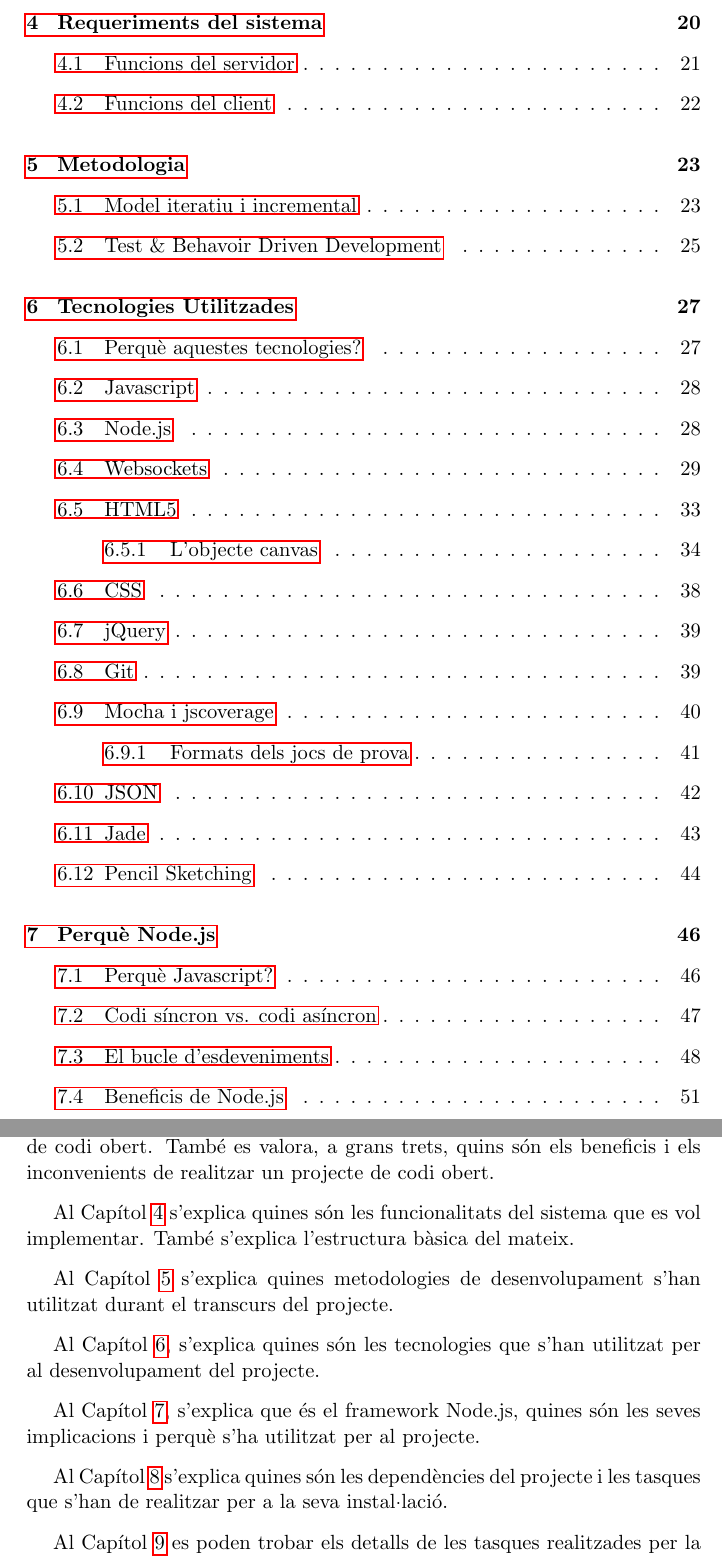
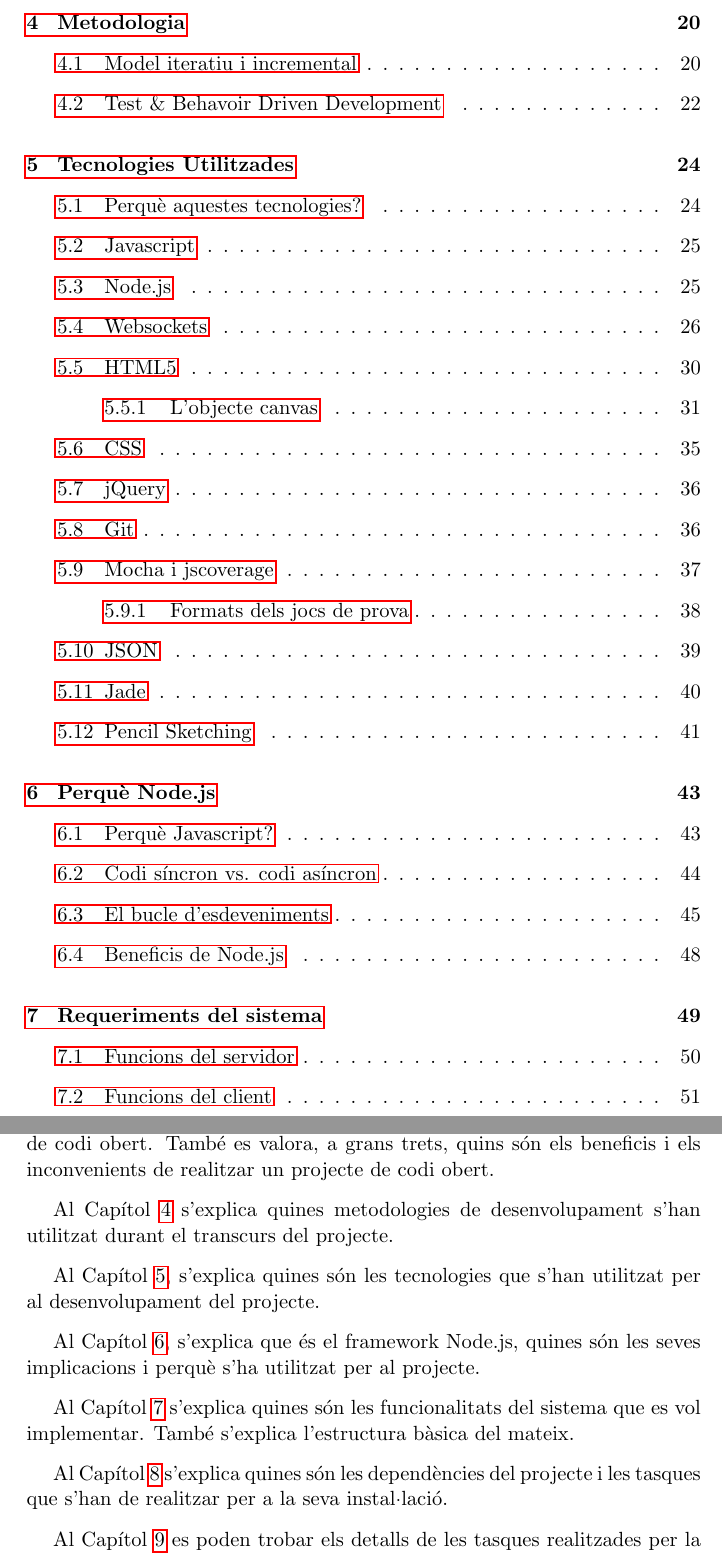
Before and after one commit to pokoli/memory, a LaTeX document (memoria.tex, which reads introduccio.tex): two parts of pages 3 and 11 of 92, joined at a grey line, cut at the place of the change. Compiled offline with pdfLaTeX.

Commit message:
Reesctructuració dels capítols

```diff
--- a/introduccio.tex
+++ b/introduccio.tex
@@ -25,13 +25,13 @@ Al Capítol \ref{chap:botifarra} s'introdueix el joc de la botifarra, les seves
 
 Al Capítol \ref{chap:codi_obert} s'explica quines són les implicacions de realitzar un projecte de codi obert. També es valora, a grans trets, quins són els beneficis i els inconvenients de realitzar un projecte de codi obert.
 
-Al Capítol \ref{chap:requeriments} s'explica quines són les funcionalitats del sistema que es vol implementar. També s'explica l'estructura bàsica del mateix.
-
 Al Capítol \ref{chap:metodologia} s'explica quines metodologies de desenvolupament s'han utilitzat durant el transcurs del projecte.
 
 Al Capítol \ref{sec:tecnologies}, s'explica quines són les tecnologies que s'han utilitzat per al desenvolupament del projecte.
 
 Al Capítol \ref{sec:Node.js-full}, s'explica que és el framework Node.js, quines són les seves implicacions i perquè s'ha utilitzat per al projecte.
+
+Al Capítol \ref{chap:requeriments} s'explica quines són les funcionalitats del sistema que es vol implementar. També s'explica l'estructura bàsica del mateix.
 
 Al Capítol \ref{chap:dependencies} s'explica quines són les dependències del projecte i les tasques que s'han de realitzar per a la seva instal·lació.
 
```
Also changed, not shown: memoria.tex (+1 -1 lines), 1 other file.
